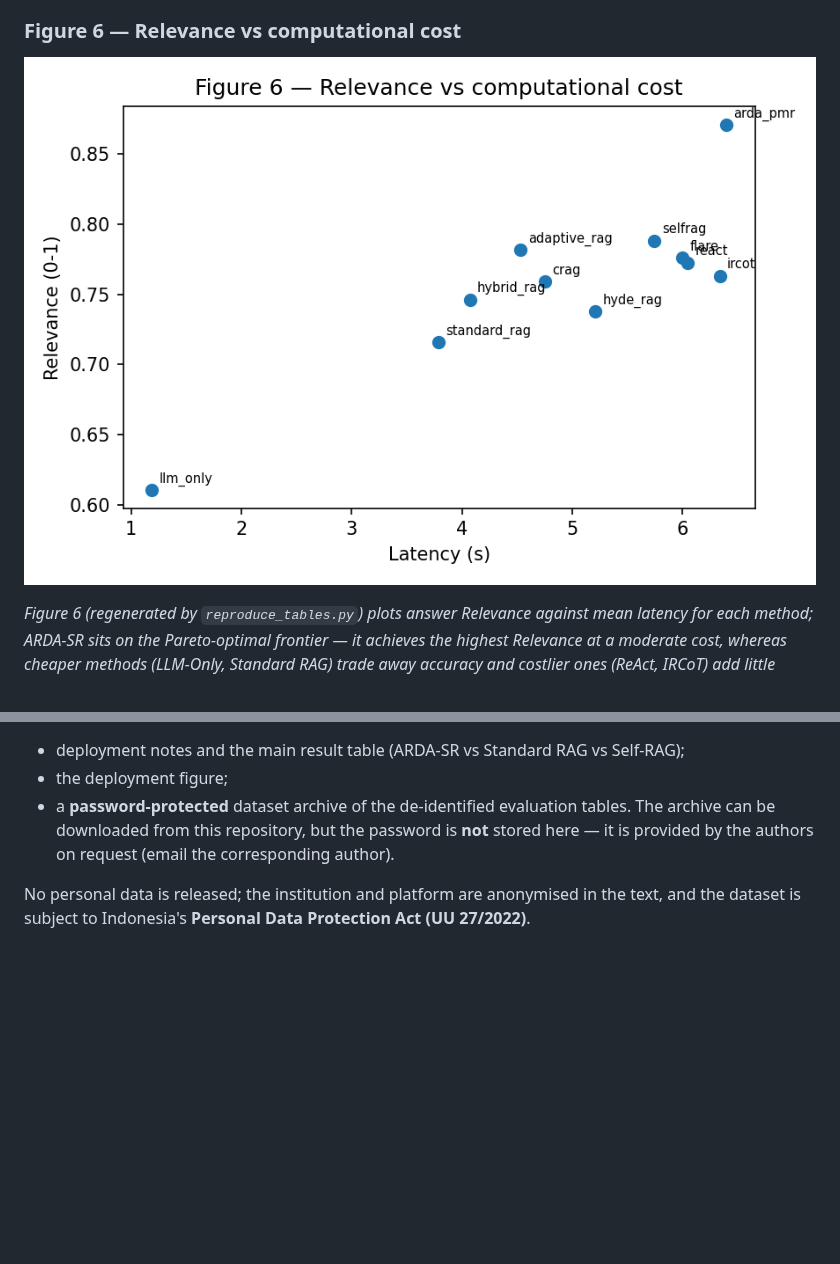
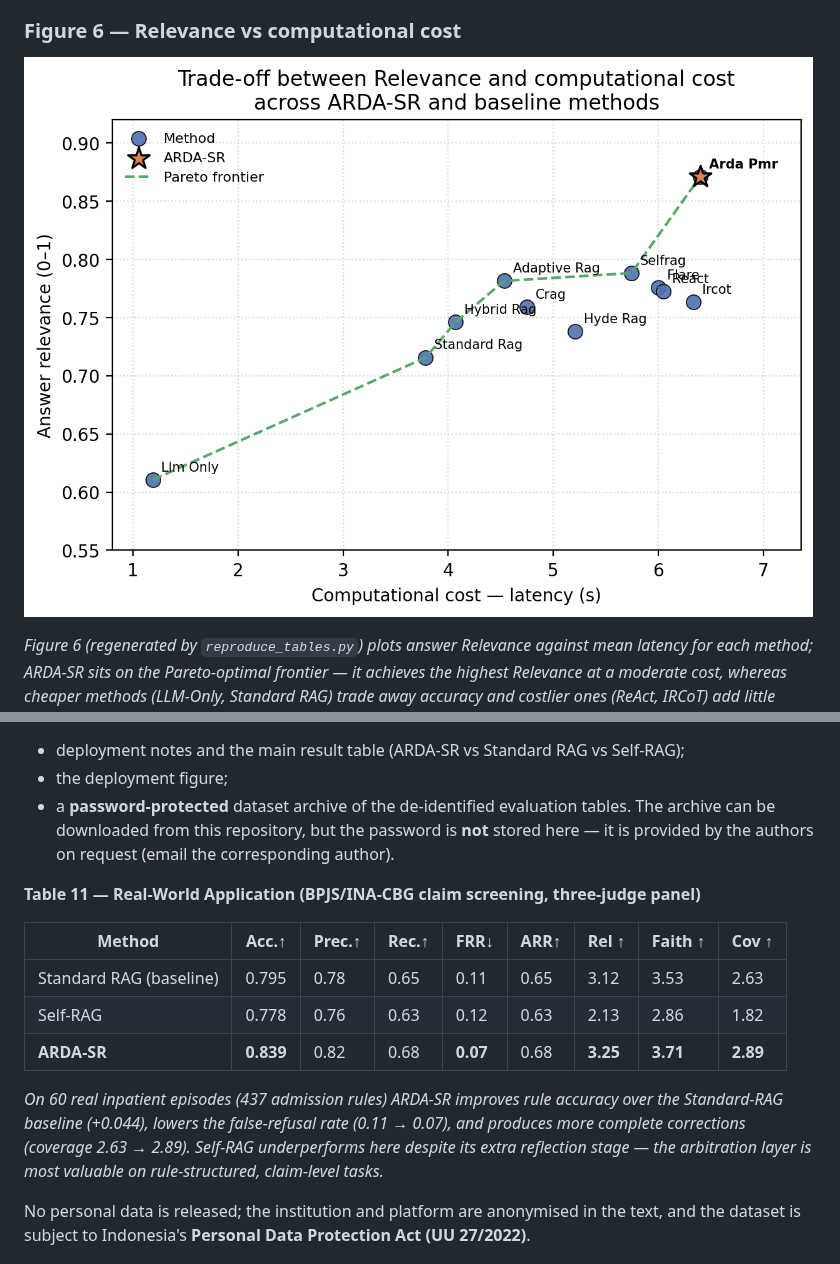
Before and after one commit to bungagana/REPO-ARDA-SR-FRAMEWORK, a Markdown page: README.md, 2 parts joined by grey strips. GitHub-like rendering; pictures changed too: results/figures/Figure6_relevance_vs_cost.png; blank space fills up the shorter version.

```diff
--- a/README.md
+++ b/README.md
@@ -241,6 +241,20 @@ See **[`Real-World Deployment/`](Real-World%20Deployment)** for:
   The archive can be downloaded from this repository, but the password is **not** stored
   here — it is provided by the authors on request (email the corresponding author).
 
+**Table 11 — Real-World Application (BPJS/INA-CBG claim screening, three-judge panel)**
+
+| Method | Acc.↑ | Prec.↑ | Rec.↑ | FRR↓ | ARR↑ | Rel ↑ | Faith ↑ | Cov ↑ |
+|---|---|---|---|---|---|---|---|---|
+| Standard RAG (baseline) | 0.795 | 0.78 | 0.65 | 0.11 | 0.65 | 3.12 | 3.53 | 2.63 |
+| Self-RAG | 0.778 | 0.76 | 0.63 | 0.12 | 0.63 | 2.13 | 2.86 | 1.82 |
+| **ARDA-SR** | **0.839** | 0.82 | 0.68 | **0.07** | 0.68 | **3.25** | **3.71** | **2.89** |
+
+*On 60 real inpatient episodes (437 admission rules) ARDA-SR improves rule accuracy over
+the Standard-RAG baseline (+0.044), lowers the false-refusal rate (0.11 → 0.07), and
+produces more complete corrections (coverage 2.63 → 2.89). Self-RAG underperforms here
+despite its extra reflection stage — the arbitration layer is most valuable on
+rule-structured, claim-level tasks.*
+
 No personal data is released; the institution and platform are anonymised in the text,
 and the dataset is subject to Indonesia's **Personal Data Protection Act (UU 27/2022)**.
 
```
Also changed, not shown: 2 other files.
